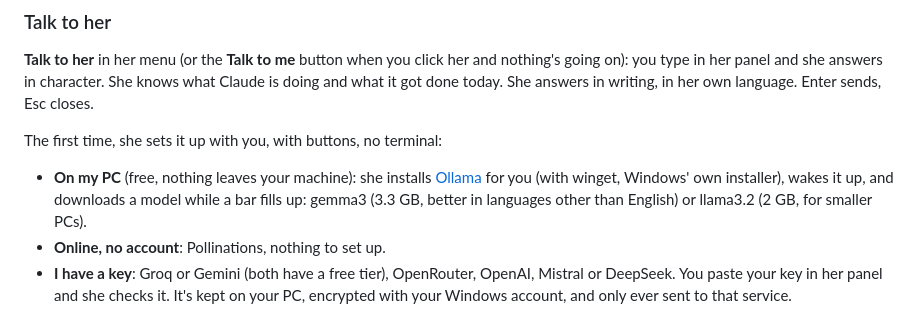
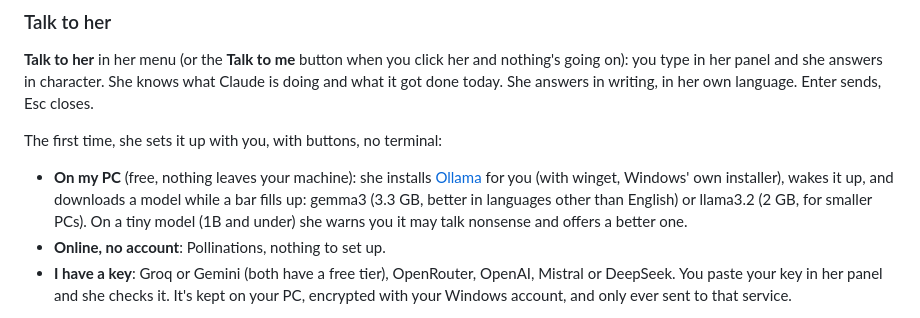
Before and after one commit to 0rop/capri-desktop, a Markdown page: README.md, the part around the change. GitHub-like rendering.

```diff
--- a/README.md
+++ b/README.md
@@ -129,7 +129,8 @@ The first time, she sets it up with you, with buttons, no terminal:
 
 - **On my PC** (free, nothing leaves your machine): she installs [Ollama](https://ollama.com) for you (with winget,
   Windows' own installer), wakes it up, and downloads a model while a bar fills up: gemma3 (3.3 GB, better in languages
-  other than English) or llama3.2 (2 GB, for smaller PCs).
+  other than English) or llama3.2 (2 GB, for smaller PCs). On a tiny model (1B and under) she warns you it may talk
+  nonsense and offers a better one.
 - **Online, no account**: Pollinations, nothing to set up.
 - **I have a key**: Groq or Gemini (both have a free tier), OpenRouter, OpenAI, Mistral or DeepSeek. You paste your
   key in her panel and she checks it. It's kept on your PC, encrypted with your Windows account, and only ever sent to
```
Also changed, not shown: README.fr.md (+2 -1 lines).
